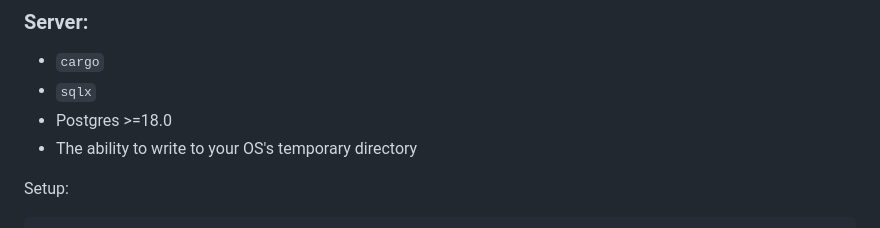
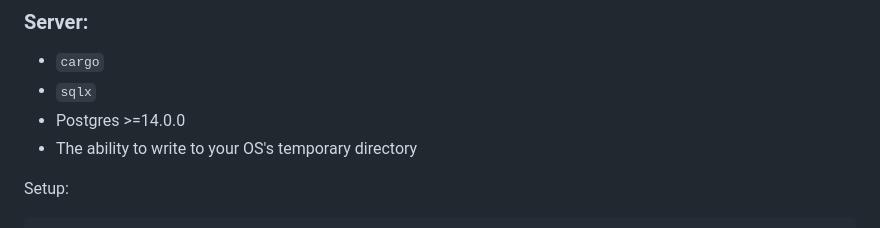
Before and after one commit to dropspotau/dropspot, a Markdown page: README.md, the part around the change. Drawn GitHub-style.

Commit message:
Update Postgres requirement

```diff
--- a/README.md
+++ b/README.md
@@ -46,7 +46,7 @@ Requirements:
 ### Server:
 * `cargo`
 * `sqlx`
-* Postgres >=18.0
+* Postgres >=14.0.0
 * The ability to write to your OS's temporary directory
 
 Setup:
```
